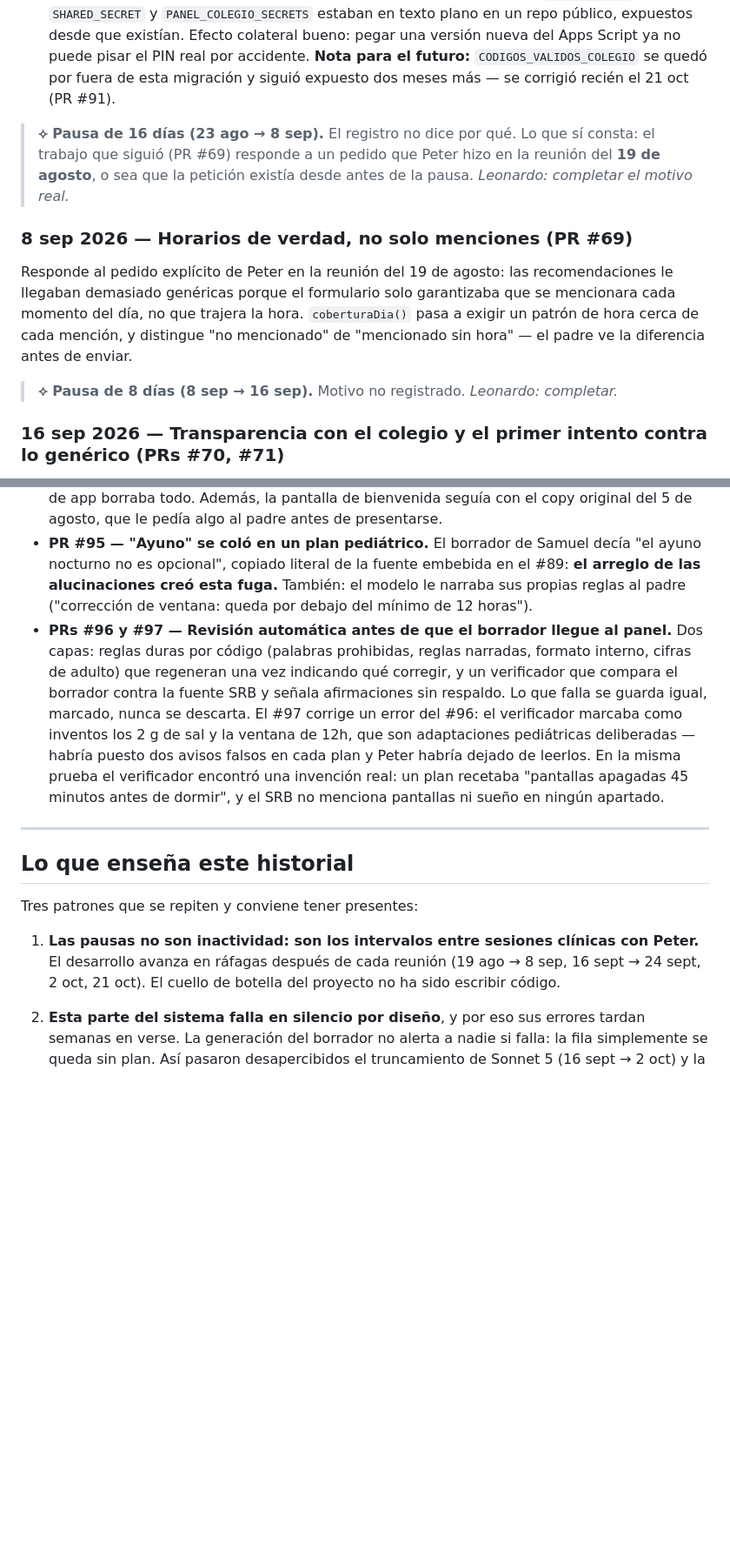
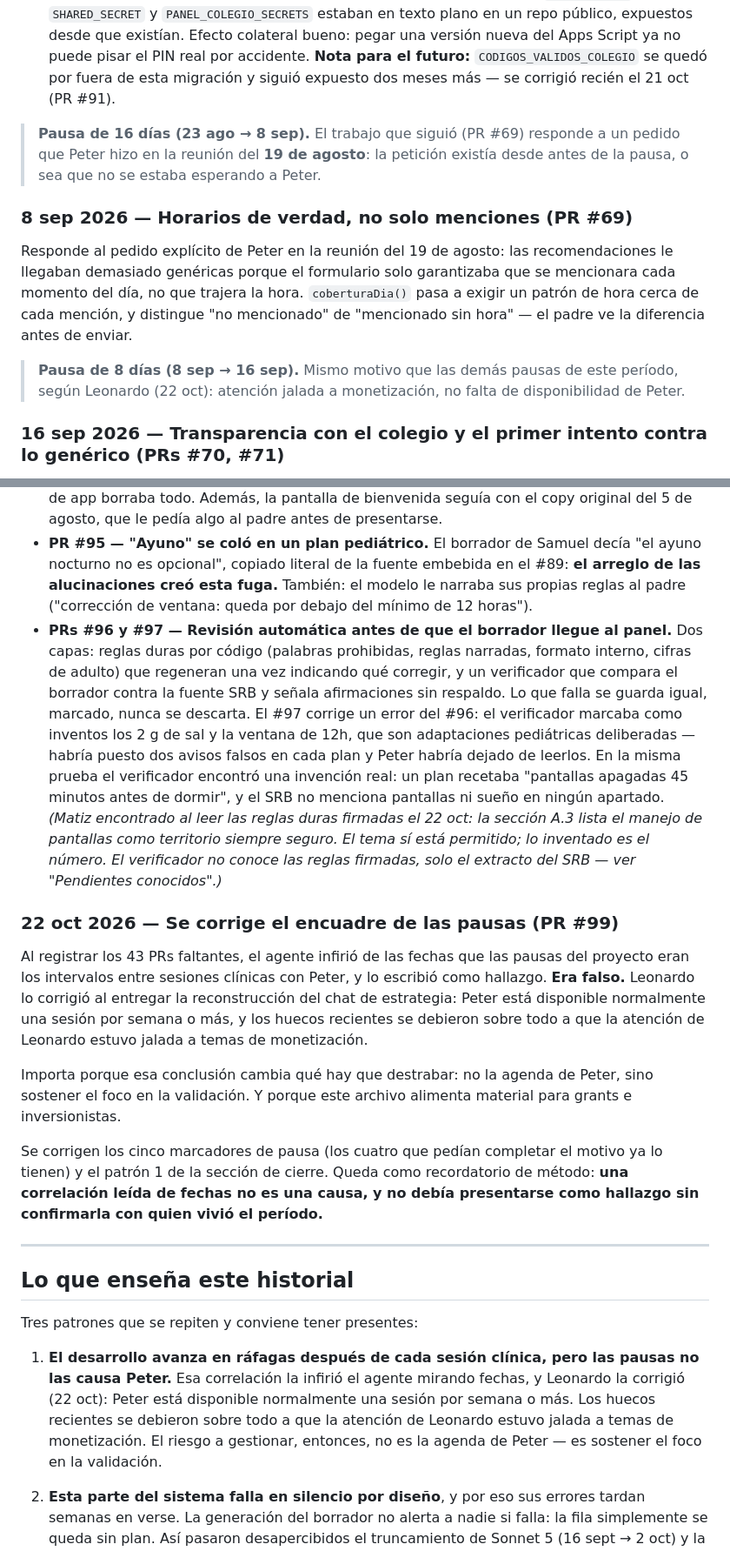
Before and after one commit to ledelab2030/be360.app, a Markdown page: CHANGELOG.md, 2 parts joined by grey strips. Shown at 87% size. GitHub-like rendering; blank space fills up the shorter version.

Commit message:
Corrige el encuadre de las pausas: no las causaba la agenda de Peter (#99)
Al registrar los 43 PRs faltantes (PR #98), inferí de las fechas que las
pausas del proyecto eran los intervalos entre sesiones clínicas con Peter, y
lo escribí como hallazgo en la sección de cierre. Era falso.

Leonardo lo corrigió al entregar la reconstrucción del chat de estrategia:
Peter está disponible normalmente una sesión por semana o más, y los huecos
recientes se debieron sobre todo a que su propia atención estuvo jalada a
temas de monetización.

Importa porque cambia qué hay que destrabar — no la agenda de Peter, sino
sostener el foco en la validación — y porque este archivo alimenta material
para grants e inversionistas.

Se corrigen los cinco marcadores de pausa (los cuatro que pedían completar el
motivo ya lo tienen) y el patrón 1 de "Lo que enseña este historial". Queda
anotado como recordatorio de método: una correlación leída de fechas no es una
causa, y no debía presentarse como hallazgo sin confirmarla con quien vivió el
período.

Aparte, dos cosas encontradas al leer las reglas duras firmadas:

- Punto 18 nuevo en "Pendientes conocidos": el verificador de grounding solo
  conoce el extracto del SRB, no las reglas firmadas, así que marca como sin
  respaldo temas que la sección A.3 lista como siempre seguros — sueño,
  hidratación, comida real, movimiento y pantallas. Ya produjo un falso
  positivo parcial con "pantallas apagadas 45 minutos antes de dormir": lo
  inventado era el número, no el tema.
- Se matiza esa misma nota en la entrada de los PRs #96 y #97, que la contaba
  como una invención limpia.

Co-authored-by: Claude Opus 5 <noreply@anthropic.com>

```diff
--- a/CHANGELOG.md
+++ b/CHANGELOG.md
@@ -248,13 +248,13 @@ Cinco códigos distintos de `BIS2026` a propósito: esas personas no eran necesa
 - **PR #67 — Casilla separada y opcional para investigación.** Desmarcada por defecto, no condiciona el acceso al plan, nunca menciona IA ni tecnología.
 - **PR #68 — Los 3 secretos salen del código a PropertiesService.** `PANEL_SECRET`, `SHARED_SECRET` y `PANEL_COLEGIO_SECRETS` estaban en texto plano en un repo público, expuestos desde que existían. Efecto colateral bueno: pegar una versión nueva del Apps Script ya no puede pisar el PIN real por accidente. **Nota para el futuro:** `CODIGOS_VALIDOS_COLEGIO` se quedó por fuera de esta migración y siguió expuesto dos meses más — se corrigió recién el 21 oct (PR #91).
 
-> **⟡ Pausa de 16 días (23 ago → 8 sep).** El registro no dice por qué. Lo que sí consta: el trabajo que siguió (PR #69) responde a un pedido que Peter hizo en la reunión del **19 de agosto**, o sea que la petición existía desde antes de la pausa. *Leonardo: completar el motivo real.*
+> **Pausa de 16 días (23 ago → 8 sep).** El trabajo que siguió (PR #69) responde a un pedido que Peter hizo en la reunión del **19 de agosto**: la petición existía desde antes de la pausa, o sea que no se estaba esperando a Peter.
 
 ### 8 sep 2026 — Horarios de verdad, no solo menciones (PR #69)
 
 Responde al pedido explícito de Peter en la reunión del 19 de agosto: las recomendaciones le llegaban demasiado genéricas porque el formulario solo garantizaba que se mencionara cada momento del día, no que trajera la hora. `coberturaDia()` pasa a exigir un patrón de hora cerca de cada mención, y distingue "no mencionado" de "mencionado sin hora" — el padre ve la diferencia antes de enviar.
 
-> **⟡ Pausa de 8 días (8 sep → 16 sep).** Motivo no registrado. *Leonardo: completar.*
+> **Pausa de 8 días (8 sep → 16 sep).** Mismo motivo que las demás pausas de este período, según Leonardo (22 oct): atención jalada a monetización, no falta de disponibilidad de Peter.
 
 ### 16 sep 2026 — Transparencia con el colegio y el primer intento contra lo genérico (PRs #70, #71)
 
@@ -309,7 +309,15 @@ Peter encontró que Vita afirmaba cosas clínicas **que no existen en el SRB**
 - **PR #93 — El correo de contacto pasa a `leonardo@ledelab.group`.** El dominio `bienestar360.co` está bloqueado por facturas vencidas, y esa dirección aparecía en el consentimiento como el canal para **pedir borrado de datos**, con promesa de responder en 30 días. Un compromiso sobre datos de menores que no se podía cumplir.
 - **PR #94 — Revisión de textos pantalla por pantalla + guardado en el dispositivo.** El recorrido toma unos 20 minutos en el celular y no guardaba nada: una recarga o un cambio de app borraba todo. Además, la pantalla de bienvenida seguía con el copy original del 5 de agosto, que le pedía algo al padre antes de presentarse.
 - **PR #95 — "Ayuno" se coló en un plan pediátrico.** El borrador de Samuel decía "el ayuno nocturno no es opcional", copiado literal de la fuente embebida en el #89: **el arreglo de las alucinaciones creó esta fuga.** También: el modelo le narraba sus propias reglas al padre ("corrección de ventana: queda por debajo del mínimo de 12 horas").
-- **PRs #96 y #97 — Revisión automática antes de que el borrador llegue al panel.** Dos capas: reglas duras por código (palabras prohibidas, reglas narradas, formato interno, cifras de adulto) que regeneran una vez indicando qué corregir, y un verificador que compara el borrador contra la fuente SRB y señala afirmaciones sin respaldo. Lo que falla se guarda igual, marcado, nunca se descarta. El #97 corrige un error del #96: el verificador marcaba como inventos los 2 g de sal y la ventana de 12h, que son adaptaciones pediátricas deliberadas — habría puesto dos avisos falsos en cada plan y Peter habría dejado de leerlos. En la misma prueba el verificador encontró una invención real: un plan recetaba "pantallas apagadas 45 minutos antes de dormir", y el SRB no menciona pantallas ni sueño en ningún apartado.
+- **PRs #96 y #97 — Revisión automática antes de que el borrador llegue al panel.** Dos capas: reglas duras por código (palabras prohibidas, reglas narradas, formato interno, cifras de adulto) que regeneran una vez indicando qué corregir, y un verificador que compara el borrador contra la fuente SRB y señala afirmaciones sin respaldo. Lo que falla se guarda igual, marcado, nunca se descarta. El #97 corrige un error del #96: el verificador marcaba como inventos los 2 g de sal y la ventana de 12h, que son adaptaciones pediátricas deliberadas — habría puesto dos avisos falsos en cada plan y Peter habría dejado de leerlos. En la misma prueba el verificador encontró una invención real: un plan recetaba "pantallas apagadas 45 minutos antes de dormir", y el SRB no menciona pantallas ni sueño en ningún apartado. *(Matiz encontrado al leer las reglas duras firmadas el 22 oct: la sección A.3 lista el manejo de pantallas como territorio siempre seguro. El tema sí está permitido; lo inventado es el número. El verificador no conoce las reglas firmadas, solo el extracto del SRB — ver "Pendientes conocidos".)*
+
+### 22 oct 2026 — Se corrige el encuadre de las pausas (PR #99)
+
+Al registrar los 43 PRs faltantes, el agente infirió de las fechas que las pausas del proyecto eran los intervalos entre sesiones clínicas con Peter, y lo escribió como hallazgo. **Era falso.** Leonardo lo corrigió al entregar la reconstrucción del chat de estrategia: Peter está disponible normalmente una sesión por semana o más, y los huecos recientes se debieron sobre todo a que la atención de Leonardo estuvo jalada a temas de monetización.
+
+Importa porque esa conclusión cambia qué hay que destrabar: no la agenda de Peter, sino sostener el foco en la validación. Y porque este archivo alimenta material para grants e inversionistas.
+
+Se corrigen los cinco marcadores de pausa (los cuatro que pedían completar el motivo ya lo tienen) y el patrón 1 de la sección de cierre. Queda como recordatorio de método: **una correlación leída de fechas no es una causa, y no debía presentarse como hallazgo sin confirmarla con quien vivió el período.**
 
 ---
 
@@ -317,7 +325,7 @@ Peter encontró que Vita afirmaba cosas clínicas **que no existen en el SRB**
 
 Tres patrones que se repiten y conviene tener presentes:
 
-1. **Las pausas no son inactividad: son los intervalos entre sesiones clínicas con Peter.** El desarrollo avanza en ráfagas después de cada reunión (19 ago → 8 sep, 16 sept → 24 sept, 2 oct, 21 oct). El cuello de botella del proyecto no ha sido escribir código.
+1. **El desarrollo avanza en ráfagas después de cada sesión clínica, pero las pausas no las causa Peter.** Esa correlación la infirió el agente mirando fechas, y Leonardo la corrigió (22 oct): Peter está disponible normalmente una sesión por semana o más. Los huecos recientes se debieron sobre todo a que la atención de Leonardo estuvo jalada a temas de monetización. El riesgo a gestionar, entonces, no es la agenda de Peter — es sostener el foco en la validación.
 
 2. **Esta parte del sistema falla en silencio por diseño**, y por eso sus errores tardan semanas en verse. La generación del borrador no alerta a nadie si falla: la fila simplemente se queda sin plan. Así pasaron desapercibidos el truncamiento de Sonnet 5 (16 sept → 2 oct) y la cancelación por `waitUntil` (desde que existe el enlace pediátrico hasta el 21 oct). **Cada vez que se toque la generación, hay que probar el camino real de punta a punta, no solo el prompt.**
 
```
Also changed, not shown: other parts of CHANGELOG.md (+5 -3 lines).
